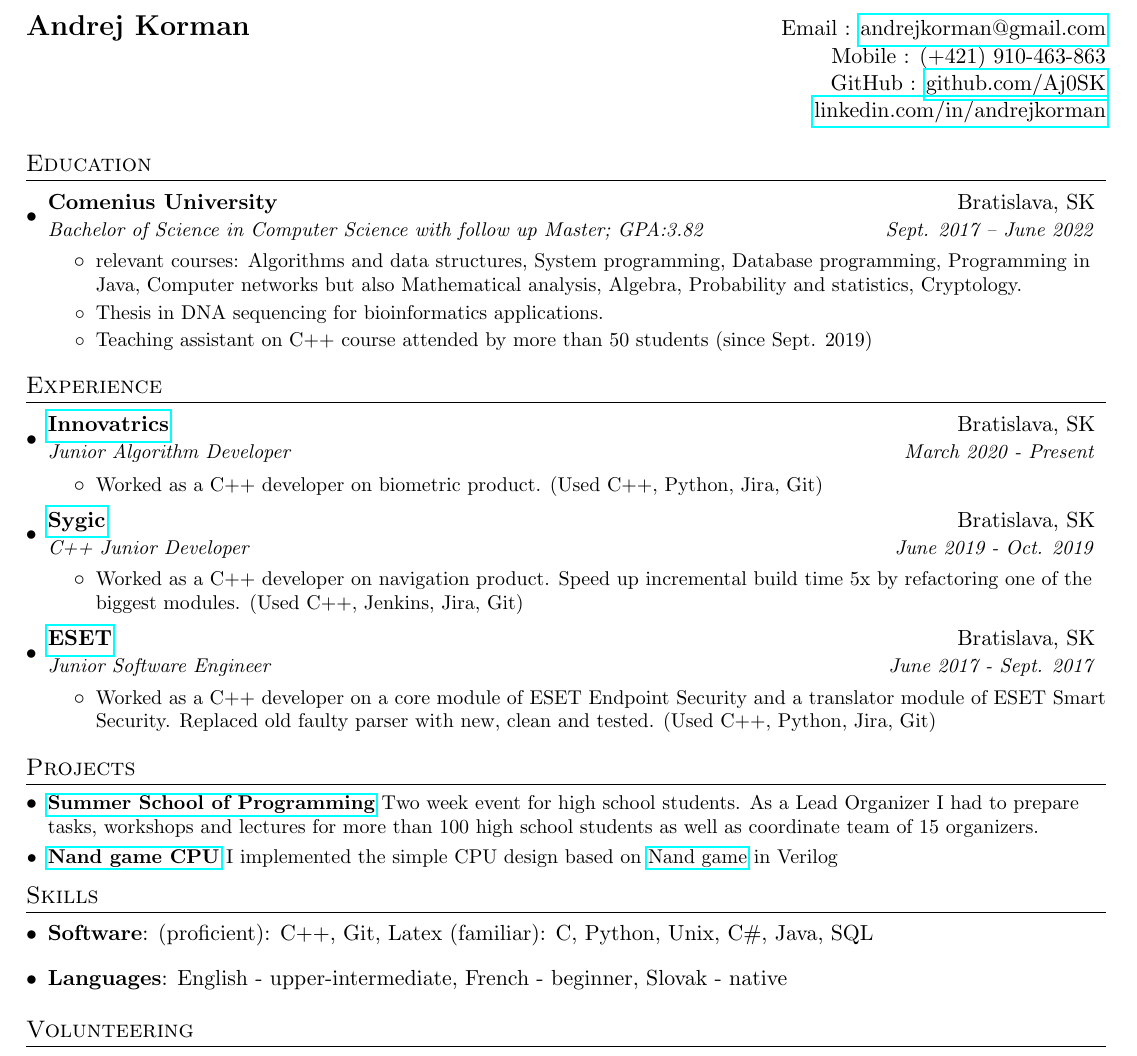
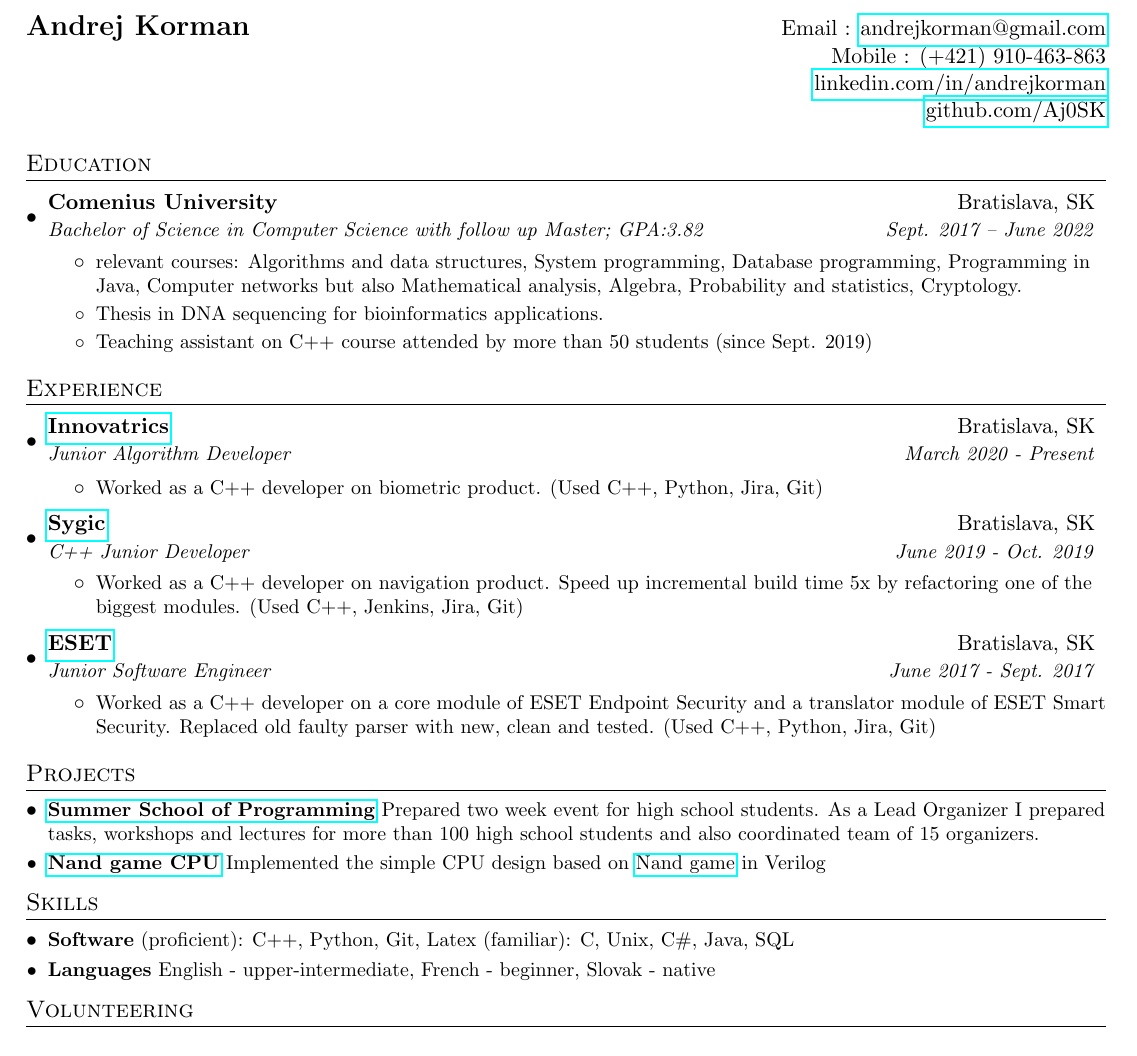
Before and after one commit to Aj0SK/cv, a LaTeX CV (andrej_korman_resume.tex): part of the page, cut so that both start at the same text. Compiled offline with pdfLaTeX.

Commit message:
Change skills implementation

```diff
--- a/andrej_korman_resume.tex
+++ b/andrej_korman_resume.tex
@@ -84,8 +84,8 @@
 \begin{tabular*}{\textwidth}{l@{\extracolsep{\fill}}r}
   \textbf{\href{}{\Large Andrej Korman}} & Email : \href{mailto:andrejkorman@gmail.com}{andrejkorman@gmail.com}\\
   & Mobile : (+421) 910-463-863 \\
-  & GitHub : \href{https://github.com/Aj0SK}{github.com/Aj0SK} \\
   & \href{https://www.linkedin.com/in/andrejkorman/}{linkedin.com/in/andrejkorman} \\
+  & \href{https://github.com/Aj0SK}{github.com/Aj0SK} \\
 \end{tabular*}
 
 
@@ -139,24 +139,21 @@
 %-----------PROJECTS-----------------
 \section{Projects}
   \resumeSubHeadingListStart
-    \resumeSubItem{\href{www.ksp.sk}{Summer School of Programming}}
-      { Two week event for high school students. As a Lead Organizer I had to prepare tasks, workshops and lectures for more than 100 high school students as well as coordinate team of 15 organizers.}
+    \resumeSubItem{\href{https://www.trojsten.sk/ls/}{Summer School of Programming}}
+      { Prepared two week event for high school students. As a Lead Organizer I prepared tasks, workshops and lectures for more than 100 high school students and also coordinated team of 15 organizers.}
     \resumeSubItem{\href{https://github.com/Aj0SK/verilog}{Nand game CPU}}
-      { I implemented the simple CPU design based on \href{http://nandgame.com/}{Nand game} in Verilog}
+      { Implemented the simple CPU design based on \href{http://nandgame.com/}{Nand game} in Verilog}
   \resumeSubHeadingListEnd
-
 
 %
 %--------PROGRAMMING SKILLS------------
 \section{Skills}
- \resumeSubHeadingListStart
-   \item{
-     \textbf{Software}{: (proficient): C++, Git, Latex (familiar): C, Python, Unix, C\#, Java, SQL}
-     \hfill
-   }\item{
-    \textbf{Languages}{: English - upper-intermediate, French - beginner, Slovak - native}
-    }
- \resumeSubHeadingListEnd
+  \resumeSubHeadingListStart
+    \resumeSubItem{Software}
+      { (proficient): C++, Python, Git, Latex (familiar): C, Unix, C\#, Java, SQL}
+    \resumeSubItem{Languages}
+      { English - upper-intermediate, French - beginner, Slovak - native}
+  \resumeSubHeadingListEnd
 
 
 \section{Volunteering}
```
